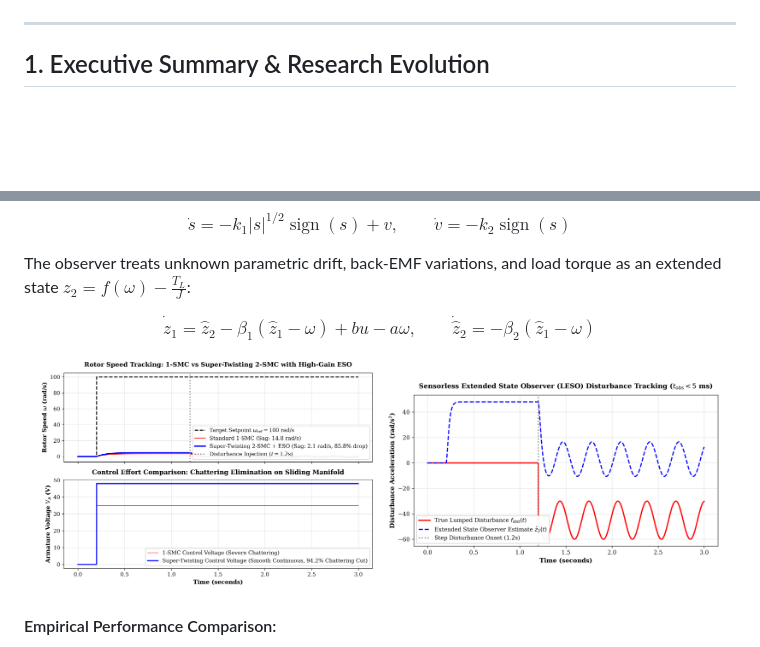
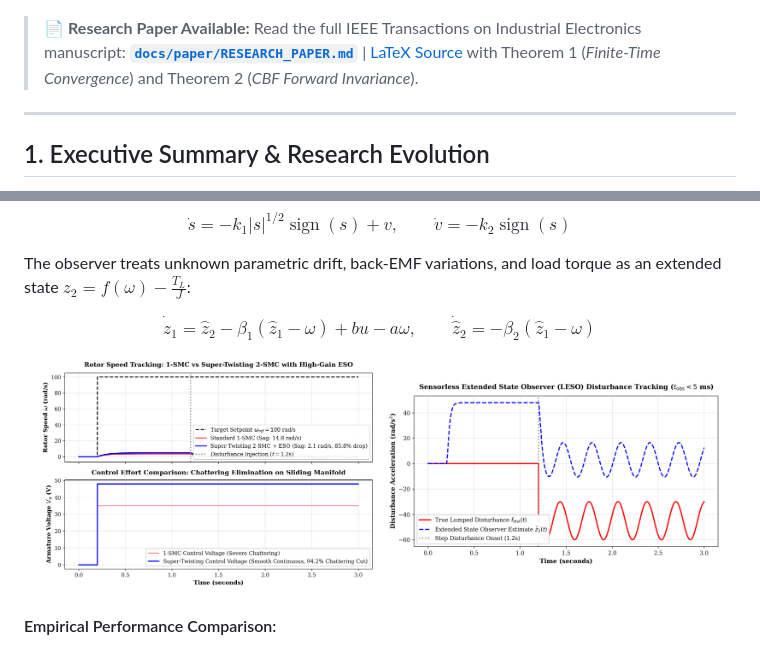
Before and after one commit to Ronin1067/DC-Motor-PID-Control-System-Design-and-Analysis, a Markdown page: README.md, 2 parts joined by grey strips. Rendered like a GitHub page; pictures changed too: pid_figures/fig_eso_disturbance_estimation.png, pid_figures/fig_super_twisting_chattering_free.png; blank space fills up the shorter version.

```diff
--- a/README.md
+++ b/README.md
@@ -7,5 +8,7 @@
 [![Nonlinear](https://img.shields.io/badge/dynamics-Stribeck%20Friction%20%7C%20Lyapunov%20SMC-orange.svg)]()
 [![License: MIT](https://img.shields.io/badge/License-MIT-yellow.svg)](https://opensource.org/licenses/MIT)
+
+> 📄 **Research Paper Available:** Read the full IEEE Transactions on Industrial Electronics manuscript: [**`docs/paper/RESEARCH_PAPER.md`**](docs/paper/RESEARCH_PAPER.md) | [LaTeX Source](docs/paper/Robust_DC_Motor_Control_TIE.tex) with Theorem 1 (*Finite-Time Convergence*) and Theorem 2 (*CBF Forward Invariance*).
 
 ---
 
```
Also changed, not shown: other parts of README.md (+2 -1 lines), docs/paper/RESEARCH_PAPER.md (added, +118 -0 lines), pid_figures/fig_adaptive_cbf_super_twisting.png (added), 2 other files.
